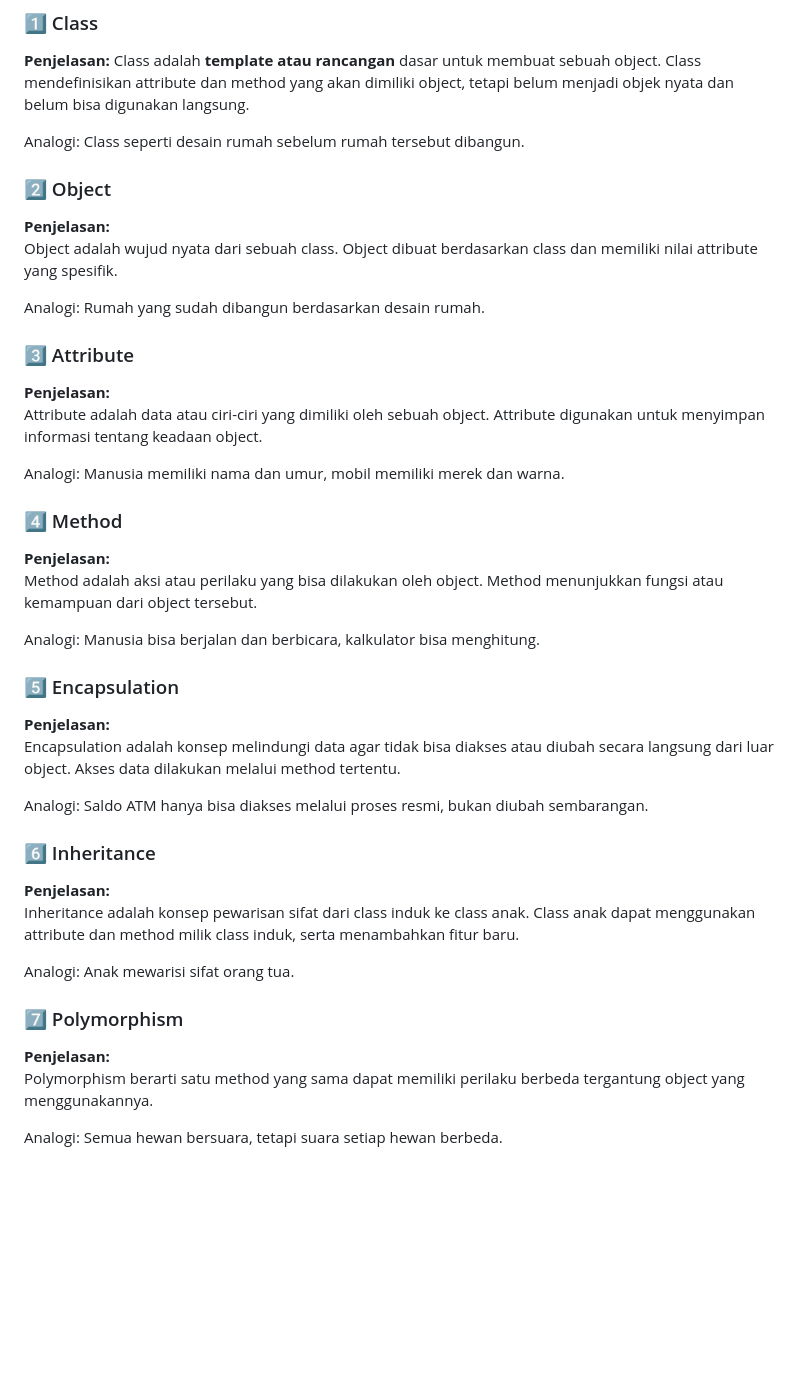
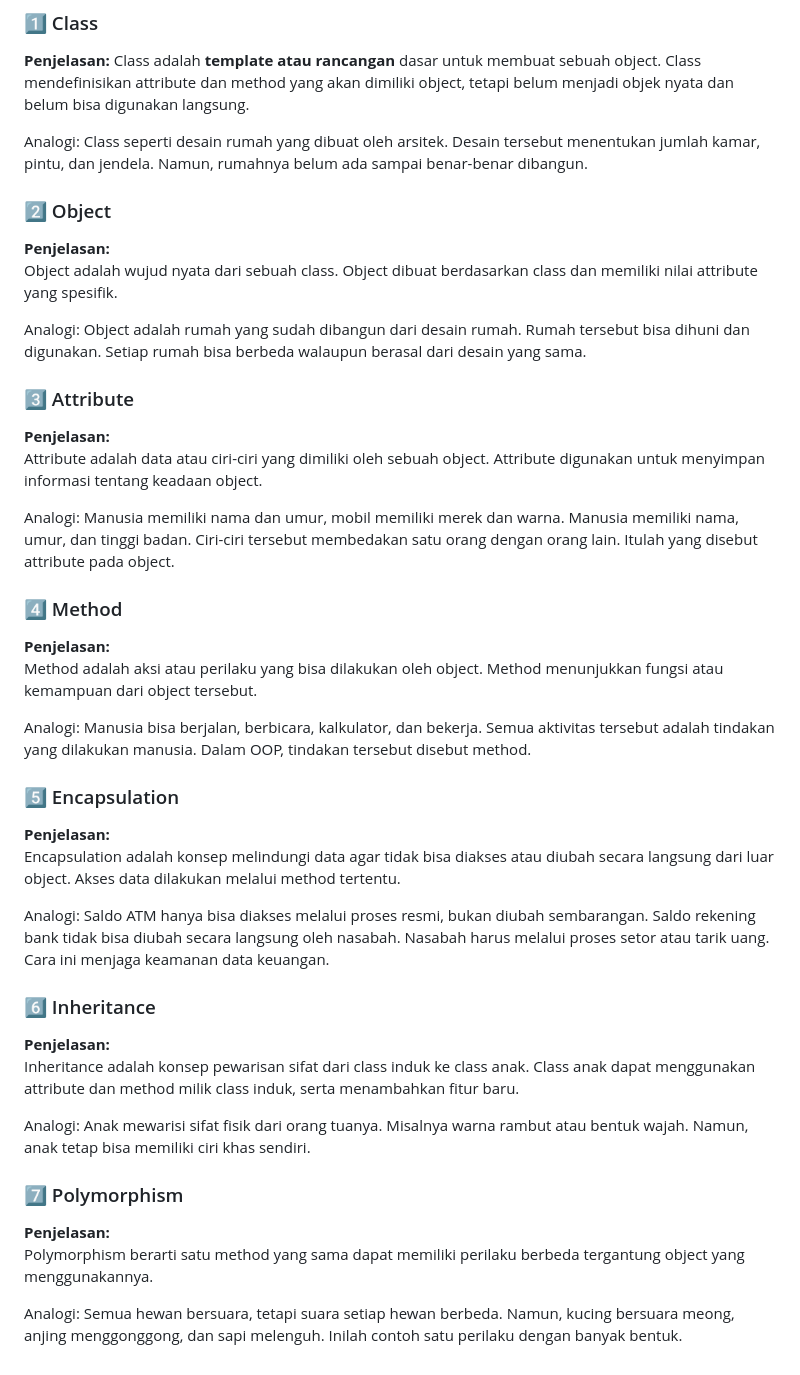
Before and after one commit to haeza96/KonsepOOP, a Markdown page: README.md, the part around the change. Drawn GitHub-style; blank space fills up the shorter version.

```diff
--- a/README.md
+++ b/README.md
@@ -66,7 +66,9 @@ Class adalah **template atau rancangan** dasar untuk membuat sebuah object.
 Class mendefinisikan attribute dan method yang akan dimiliki object, tetapi belum menjadi objek nyata dan belum bisa digunakan langsung.
 
 Analogi:
-Class seperti desain rumah sebelum rumah tersebut dibangun.
+Class seperti desain rumah yang dibuat oleh arsitek.
+Desain tersebut menentukan jumlah kamar, pintu, dan jendela.
+Namun, rumahnya belum ada sampai benar-benar dibangun.
 
 ### 2️⃣ Object
 
@@ -75,7 +77,9 @@ Object adalah wujud nyata dari sebuah class.
 Object dibuat berdasarkan class dan memiliki nilai attribute yang spesifik.
 
 Analogi:
-Rumah yang sudah dibangun berdasarkan desain rumah.
+Object adalah rumah yang sudah dibangun dari desain rumah.
+Rumah tersebut bisa dihuni dan digunakan.
+Setiap rumah bisa berbeda walaupun berasal dari desain yang sama.
 
 ### 3️⃣ Attribute
 
@@ -85,6 +89,9 @@ Attribute digunakan untuk menyimpan informasi tentang keadaan object.
 
 Analogi:
 Manusia memiliki nama dan umur, mobil memiliki merek dan warna.
+Manusia memiliki nama, umur, dan tinggi badan.
+Ciri-ciri tersebut membedakan satu orang dengan orang lain.
+Itulah yang disebut attribute pada object.
 
 ### 4️⃣ Method
 
@@ -93,7 +100,9 @@ Method adalah aksi atau perilaku yang bisa dilakukan oleh object.
 Method menunjukkan fungsi atau kemampuan dari object tersebut.
 
 Analogi:
-Manusia bisa berjalan dan berbicara, kalkulator bisa menghitung.
+Manusia bisa berjalan, berbicara, kalkulator, dan bekerja.
+Semua aktivitas tersebut adalah tindakan yang dilakukan manusia.
+Dalam OOP, tindakan tersebut disebut method.
 
 ### 5️⃣ Encapsulation
 
@@ -103,6 +112,9 @@ Akses data dilakukan melalui method tertentu.
 
 Analogi:
 Saldo ATM hanya bisa diakses melalui proses resmi, bukan diubah sembarangan.
+Saldo rekening bank tidak bisa diubah secara langsung oleh nasabah.
+Nasabah harus melalui proses setor atau tarik uang.
+Cara ini menjaga keamanan data keuangan.
 
 ### 6️⃣ Inheritance
 
@@ -111,7 +123,9 @@ Inheritance adalah konsep pewarisan sifat dari class induk ke class anak.
 Class anak dapat menggunakan attribute dan method milik class induk, serta menambahkan fitur baru.
 
 Analogi:
-Anak mewarisi sifat orang tua.
+Anak mewarisi sifat fisik dari orang tuanya.
+Misalnya warna rambut atau bentuk wajah.
+Namun, anak tetap bisa memiliki ciri khas sendiri.
 
 ### 7️⃣ Polymorphism
 
@@ -120,3 +134,5 @@ Polymorphism berarti satu method yang sama dapat memiliki perilaku berbeda terga
 
 Analogi:
 Semua hewan bersuara, tetapi suara setiap hewan berbeda.
+Namun, kucing bersuara meong, anjing menggonggong, dan sapi melenguh.
+Inilah contoh satu perilaku dengan banyak bentuk.
```
